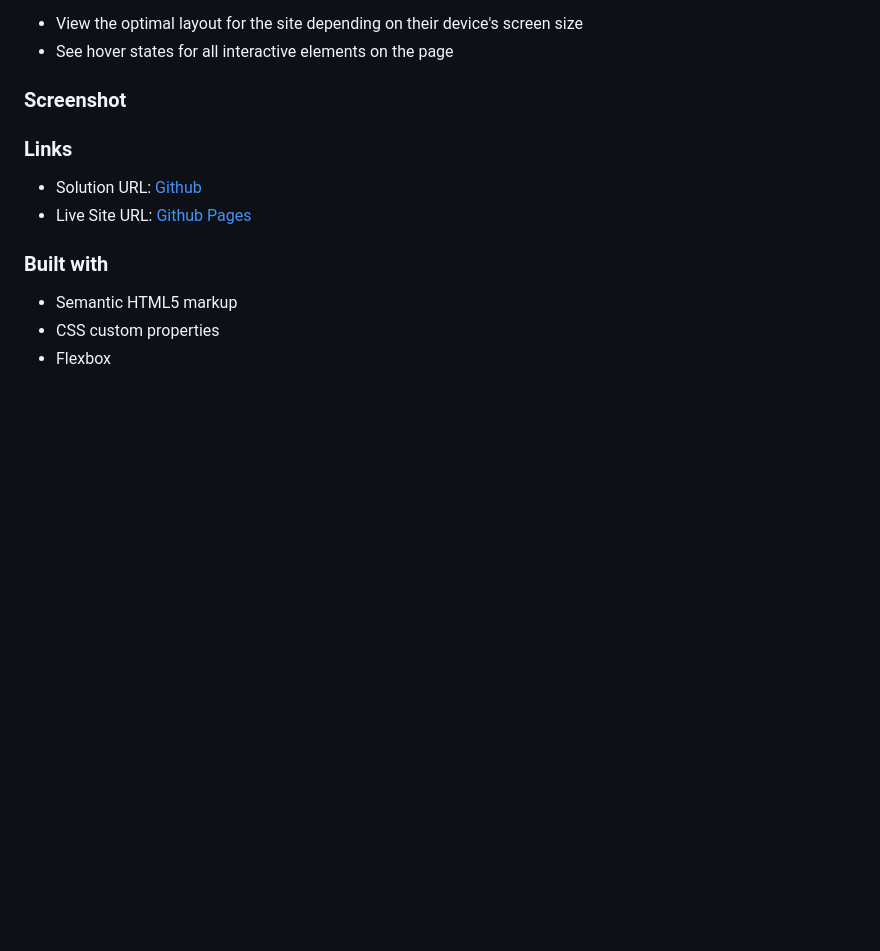
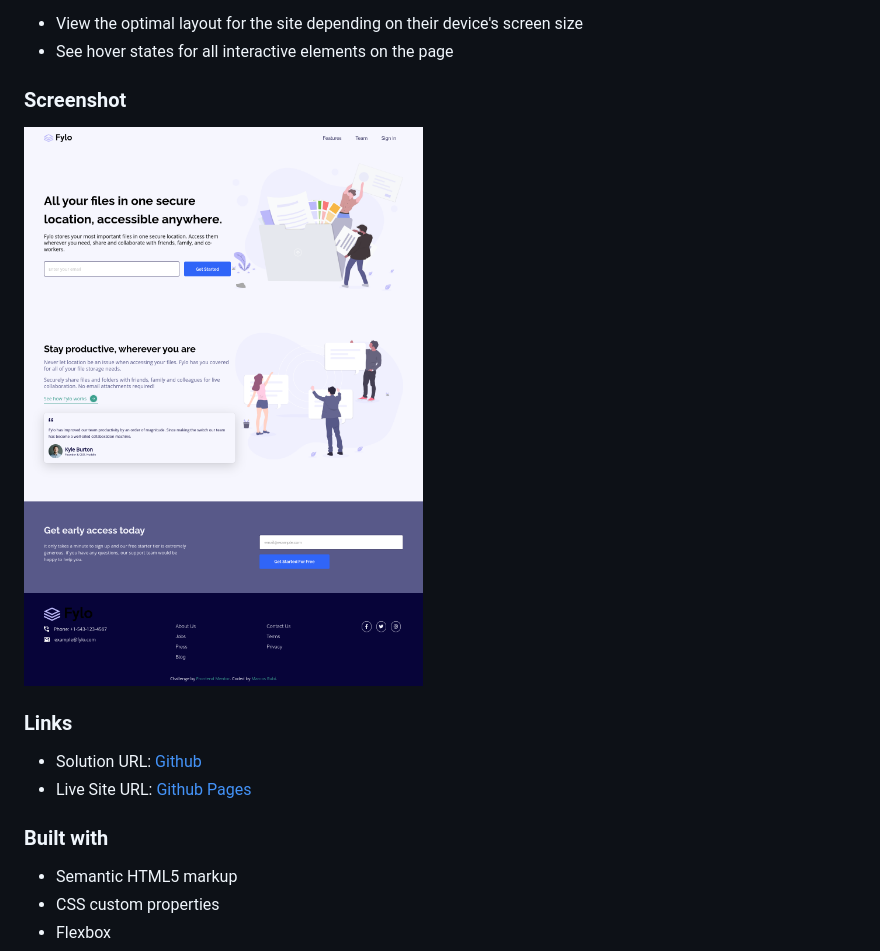
Before and after one commit to MarcosRubi/Fylo-landing-page-with-two-column-layout, a Markdown page: README.md, the part around the change. Rendered like a GitHub page; pictures changed too: Screenshot/screenshot.png (added); blank space fills up the shorter version.

Commit message:
Agregando captura al README

```diff
--- a/README.md
+++ b/README.md
@@ -22,7 +22,7 @@ Users should be able to:
 - See hover states for all interactive elements on the page
 
 ### Screenshot
-<!-- ![](./screenshot.jpg) -->
+![](Screenshot/screenshot.png)
 
 
 ### Links
```
